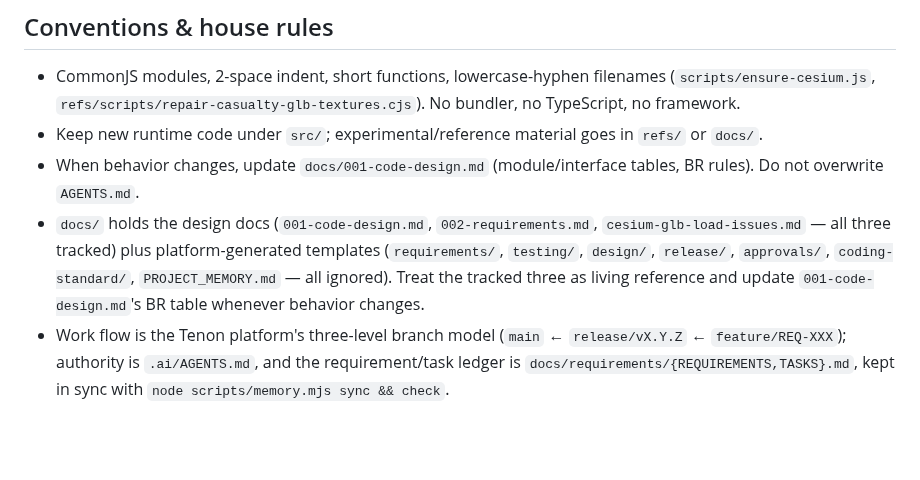
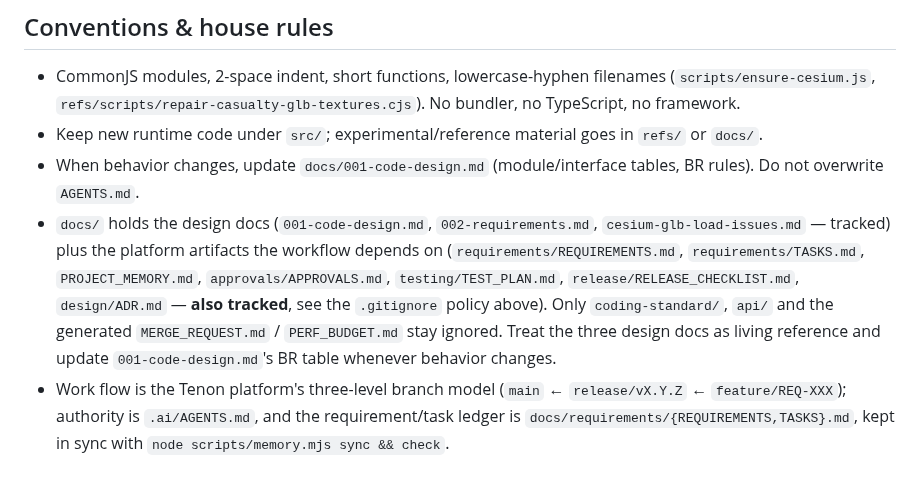
Before and after one commit to sunny-zhai/glb-texture-repair-tool, a Markdown page: CLAUDE.md, the part around one of its changes. Rendered like a GitHub page; blank space fills up the shorter version.

```diff
--- a/CLAUDE.md
+++ b/CLAUDE.md
@@ -108,5 +108,5 @@ Answers "how big is this model, how many vertices/faces, what textures does it h
 - CommonJS modules, 2-space indent, short functions, lowercase-hyphen filenames (`scripts/ensure-cesium.js`, `refs/scripts/repair-casualty-glb-textures.cjs`). No bundler, no TypeScript, no framework.
 - Keep new runtime code under `src/`; experimental/reference material goes in `refs/` or `docs/`.
 - When behavior changes, update `docs/001-code-design.md` (module/interface tables, BR rules). Do not overwrite `AGENTS.md`.
-- `docs/` holds the design docs (`001-code-design.md`, `002-requirements.md`, `cesium-glb-load-issues.md` — all three tracked) plus platform-generated templates (`requirements/`, `testing/`, `design/`, `release/`, `approvals/`, `coding-standard/`, `PROJECT_MEMORY.md` — all ignored). Treat the tracked three as living reference and update `001-code-design.md`'s BR table whenever behavior changes.
+- `docs/` holds the design docs (`001-code-design.md`, `002-requirements.md`, `cesium-glb-load-issues.md` — tracked) plus the platform artifacts the workflow depends on (`requirements/REQUIREMENTS.md`, `requirements/TASKS.md`, `PROJECT_MEMORY.md`, `approvals/APPROVALS.md`, `testing/TEST_PLAN.md`, `release/RELEASE_CHECKLIST.md`, `design/ADR.md` — **also tracked**, see the `.gitignore` policy above). Only `coding-standard/`, `api/` and the generated `MERGE_REQUEST.md` / `PERF_BUDGET.md` stay ignored. Treat the three design docs as living reference and update `001-code-design.md`'s BR table whenever behavior changes.
 - Work flow is the Tenon platform's three-level branch model (`main` ← `release/vX.Y.Z` ← `feature/REQ-XXX`); authority is `.ai/AGENTS.md`, and the requirement/task ledger is `docs/requirements/{REQUIREMENTS,TASKS}.md`, kept in sync with `node scripts/memory.mjs sync && check`.
```
Also changed, not shown: other parts of CLAUDE.md (+1 -1 lines).
